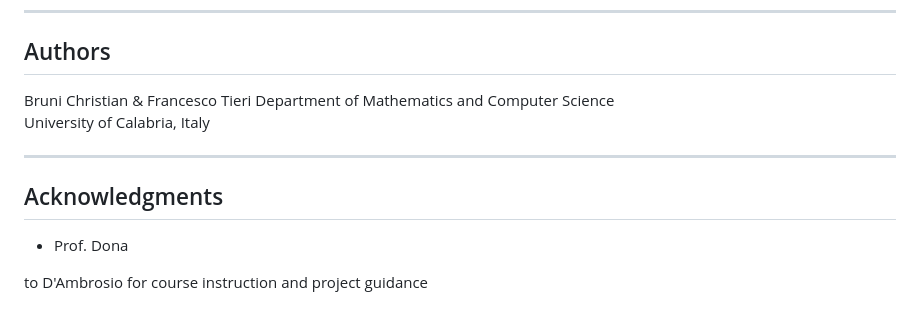
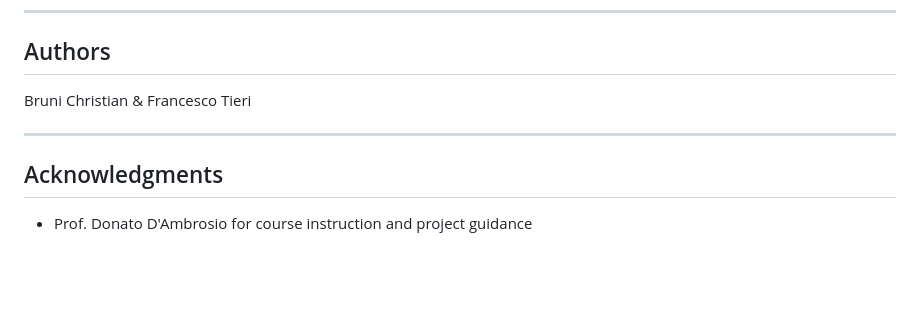
Before and after one commit to Chrustho/Sciara-fv2, a Markdown page: README.md, the part around the change. GitHub-like rendering; blank space fills up the shorter version.

```diff
--- a/README.md
+++ b/README.md
@@ -365,14 +365,9 @@ This project is developed for academic purposes as part of the Massively Paralle
 ## Authors
 
 Bruni Christian & Francesco Tieri
-Department of Mathematics and Computer Science
-University of Calabria, Italy
 
 ---
 
 ## Acknowledgments
 
-- Prof. Dona
-
-
-to D'Ambrosio for course instruction and project guidance
+- Prof. Donato D'Ambrosio for course instruction and project guidance
```
